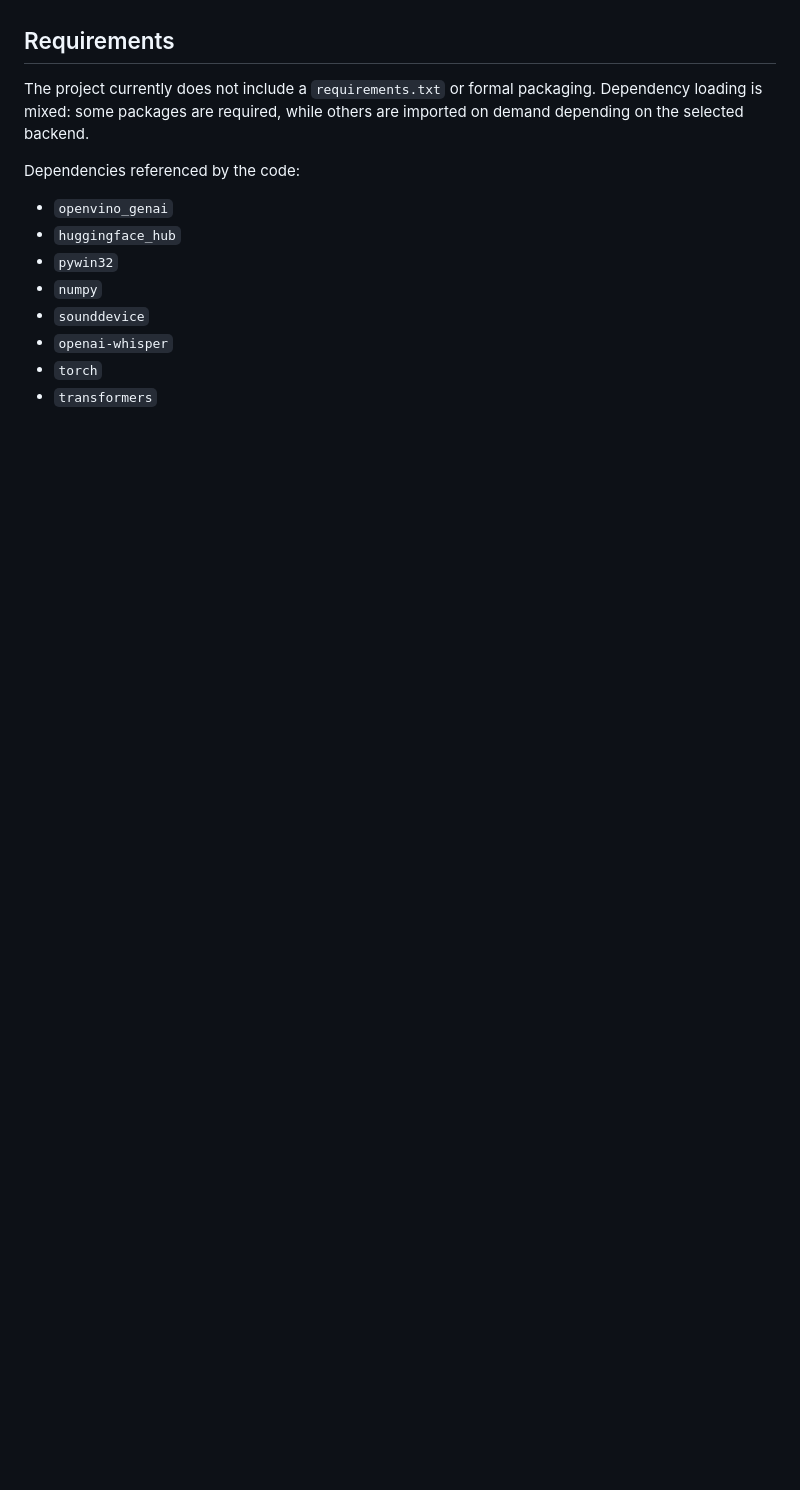
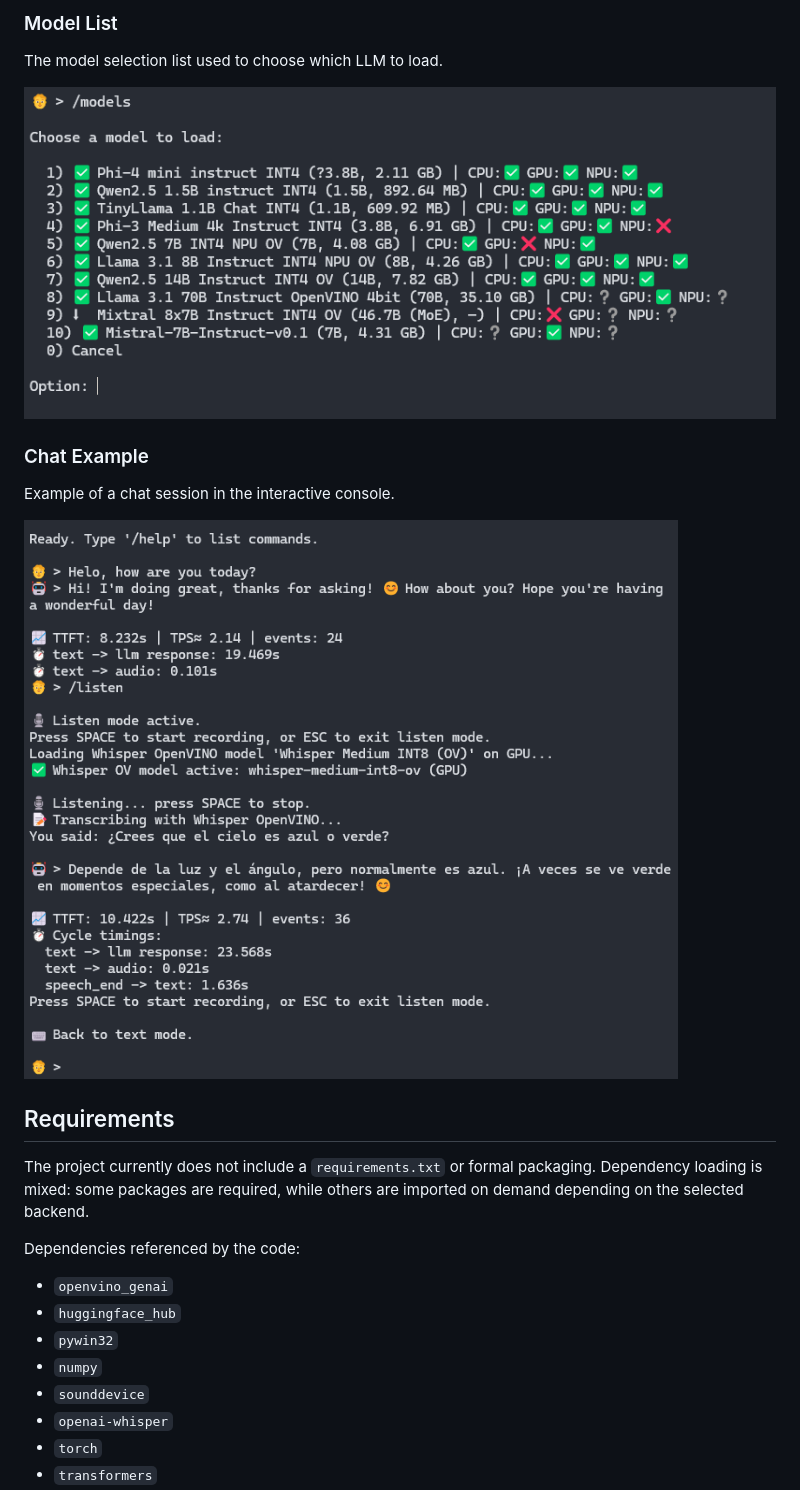
Before and after one commit to Fersca/Robot, a Markdown page: README.md, the part around one of its changes. Rendered like a GitHub page; pictures changed too: screenshots/chat_example.png (added), screenshots/model_list.png (added); blank space fills up the shorter version.

```diff
--- a/README.md
+++ b/README.md
@@ -59,3 +69,14 @@ It also supports continuous listening: once you enter `/listen`, `SPACE` starts
+### Model List
+
+The model selection list used to choose which LLM to load.
+
+![Model list](./screenshots/model_list.png)
+
+### Chat Example
+
+Example of a chat session in the interactive console.
+
+![Chat example](./screenshots/chat_example.png)
 
 ## Requirements
 
```
Also changed, not shown: other parts of README.md (+15 -17 lines), screenshots/npu_usage.png (added), screenshots/phi_4_npu.png (added).
